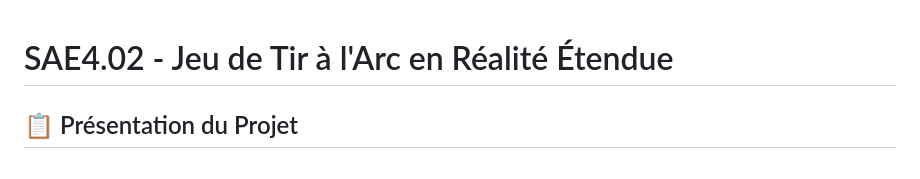
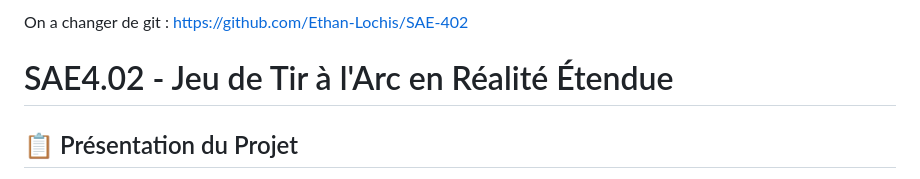
Before and after one commit to SuzanneKamara/SAE4.02, a Markdown page: README.md, the part around the change. GitHub-like rendering.

```diff
--- a/README.md
+++ b/README.md
@@ -1,3 +1,6 @@
+On a changer de git : https://github.com/Ethan-Lochis/SAE-402
+
+
 # SAE4.02 - Jeu de Tir à l'Arc en Réalité Étendue
 
 ## 📋 Présentation du Projet
```
